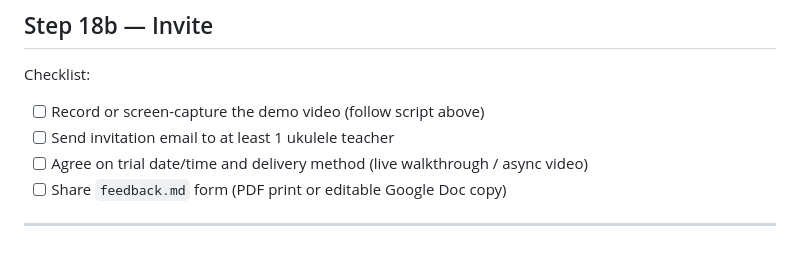
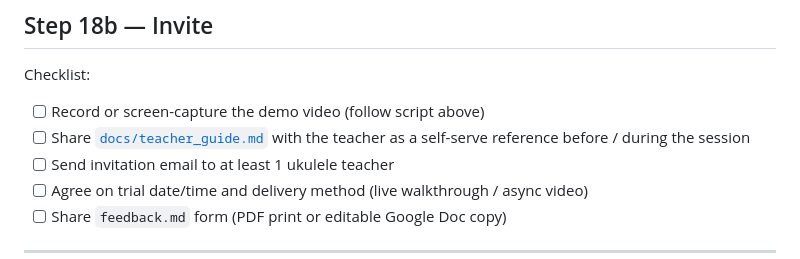
Before and after one commit to Reese-max/UkePack, a Markdown page: docs/teacher_trial_sop.md, the part around the change. Drawn GitHub-style.

```diff
--- a/docs/teacher_trial_sop.md
+++ b/docs/teacher_trial_sop.md
@@ -59,6 +59,7 @@ Thank you!
 
 Checklist:
 - [ ] Record or screen-capture the demo video (follow script above)
+- [ ] Share [`docs/teacher_guide.md`](./teacher_guide.md) with the teacher as a self-serve reference before / during the session
 - [ ] Send invitation email to at least 1 ukulele teacher
 - [ ] Agree on trial date/time and delivery method (live walkthrough / async video)
 - [ ] Share `feedback.md` form (PDF print or editable Google Doc copy)
```
Also changed, not shown: README.md (+2 -1 lines), docs/teacher_guide.md (added, +363 -0 lines).
